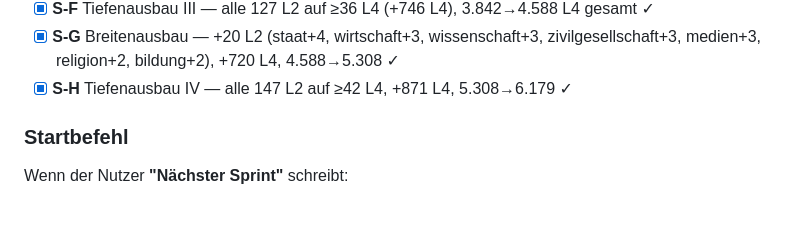
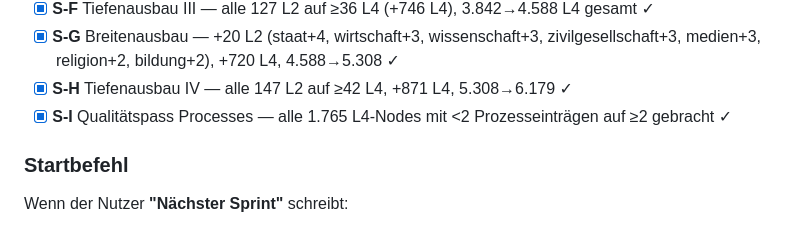
Before and after one commit to daimpad/datenatlas, a Markdown page: CLAUDE.md, the part around the change. GitHub-like rendering.

Commit message:
CLAUDE.md: Sprint S-I als abgeschlossen markiert

```diff
--- a/CLAUDE.md
+++ b/CLAUDE.md
@@ -357,6 +357,7 @@ Sprint-Format (Features):
 - [x] **S-F** Tiefenausbau III — alle 127 L2 auf ≥36 L4 (+746 L4), 3.842→4.588 L4 gesamt ✓
 - [x] **S-G** Breitenausbau — +20 L2 (staat+4, wirtschaft+3, wissenschaft+3, zivilgesellschaft+3, medien+3, religion+2, bildung+2), +720 L4, 4.588→5.308 ✓
 - [x] **S-H** Tiefenausbau IV — alle 147 L2 auf ≥42 L4, +871 L4, 5.308→6.179 ✓
+- [x] **S-I** Qualitätspass Processes — alle 1.765 L4-Nodes mit <2 Prozesseinträgen auf ≥2 gebracht ✓
 
 ### Startbefehl
 
```
